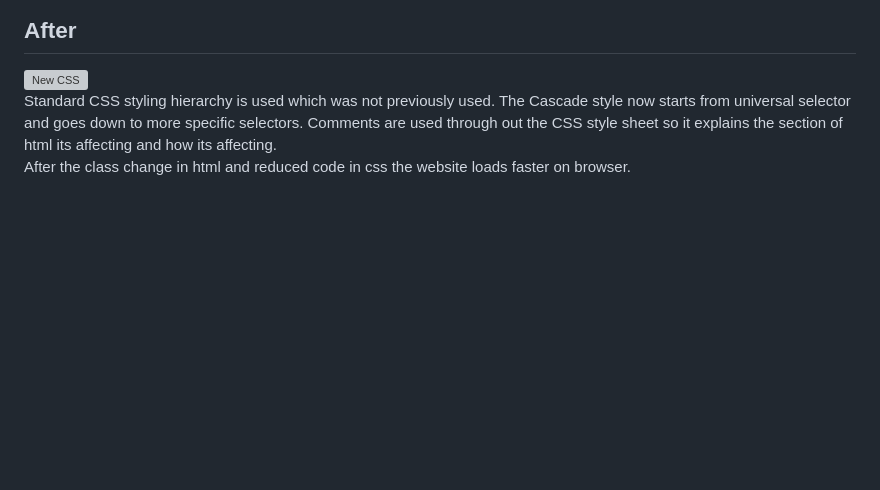
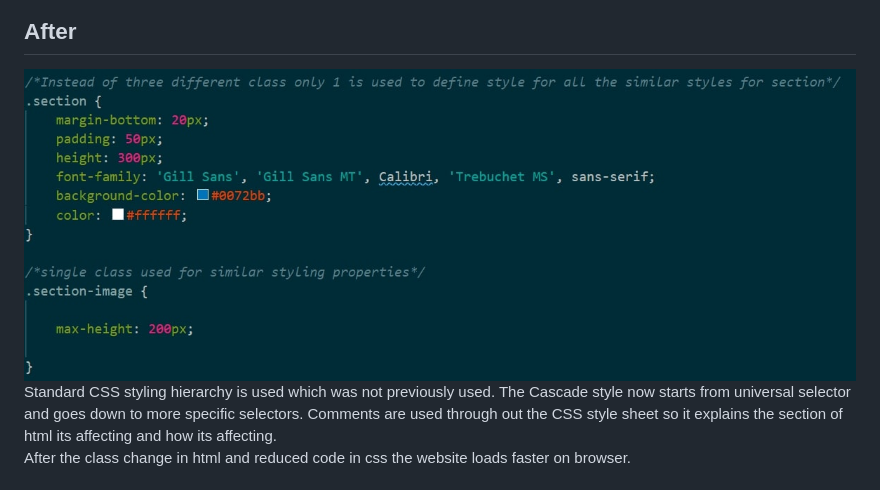
Before and after one commit to thossain89/Code-Refactor, a Markdown page: Readme.md, the part around the change. Drawn GitHub-style; pictures changed too: Assets/images/new_css.jpg (added); blank space fills up the shorter version; grey boxes are pictures that could not be loaded.

Commit message:
Correction in Readme file

```diff
--- a/Readme.md
+++ b/Readme.md
@@ -33,7 +33,8 @@ Next major changes were made in Html classes and CSS style sheet. The old code w
 <img src="./Assets/images/old_css.png" alt= "old CSS" style="height: 300px; width:400px;"/>
 
 ## After
-<img src="./Assets/images/new_css.png" alt= "New CSS" style="height: 200px; width:400px;"/>
+<img src="./Assets/images/new_css.jpg" alt="New CSS" style="height:300px; width:400px;"/>
+
 
 Standard CSS styling hierarchy is used which was not previously used. The Cascade style now starts from universal selector and goes down to more specific selectors. Comments are used through out the CSS style sheet so it explains the section of html its affecting and how its affecting.
 After the class change in html and reduced code in css the website loads faster on browser.
```
Also changed, not shown: Assets/images/new_css.PNG (deleted).
